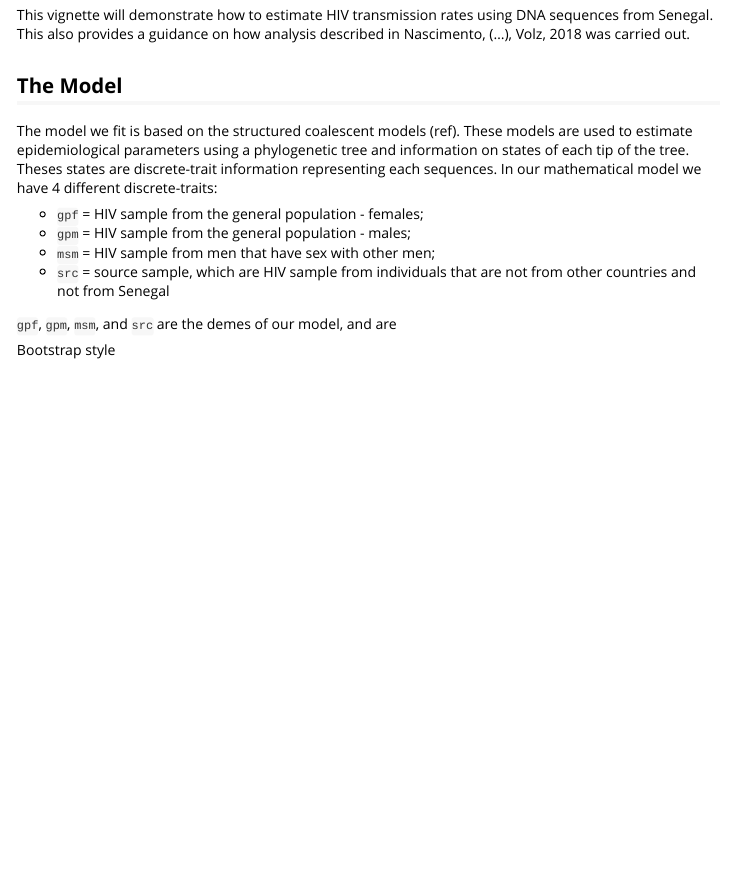
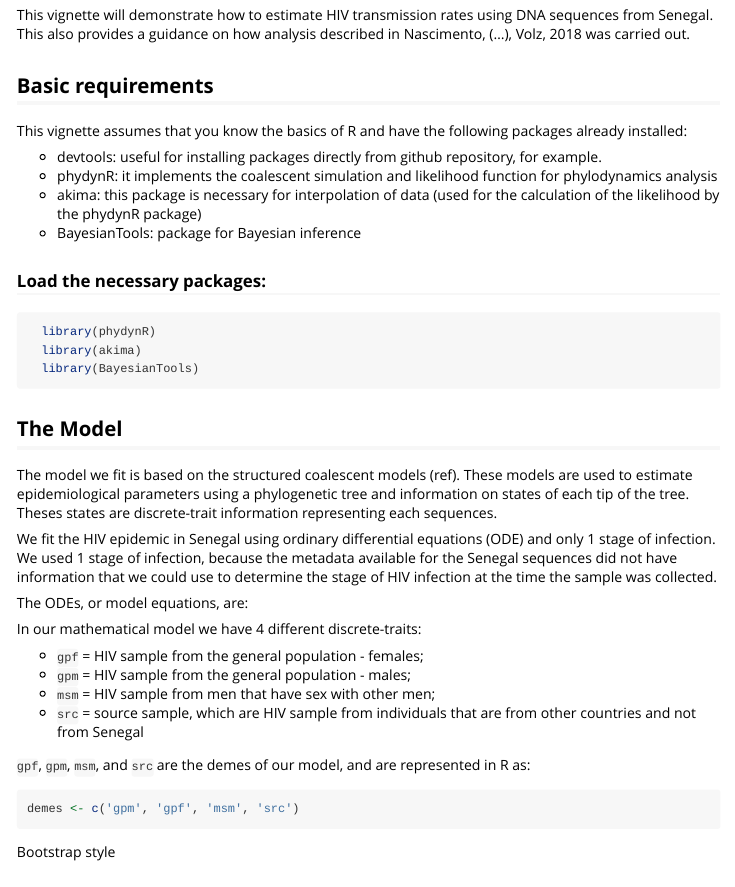
Before and after one commit to thednainus/senegalHIVmodel, an R Markdown document (vignettes/Senegal_HIV_model.Rmd): the page in a window 1100 px wide, from 150 px down. Rendered offline with R 4.5, knitr and Pandoc, with nearby package versions.

Commit message:
Senegal HIV data

````diff
--- a/vignettes/Senegal_HIV_model.Rmd
+++ b/vignettes/Senegal_HIV_model.Rmd
@@ -18,15 +18,46 @@ knitr::opts_chunk$set(
 
 This vignette will demonstrate how to estimate HIV transmission rates using DNA sequences from Senegal. This also provides a guidance on how analysis described in Nascimento, (...), Volz, 2018 was carried out.
 
+## Basic requirements
+This vignette assumes that you know the basics of R and have the following packages already installed:
+
+* devtools: useful for installing packages directly from github         repository, for example.
+* phydynR: it implements the coalescent simulation and likelihood       function for phylodynamics analysis
+* akima: this package is necessary for interpolation of data (used      for the calculation of the likelihood by the phydynR package)
+* BayesianTools: package for Bayesian inference
+
+### Load the necessary packages:
+```r
+  library(phydynR)
+  library(akima)
+  library(BayesianTools)
+```
+
 ## The Model
-The model we fit is based on the structured coalescent models (ref). These models are used to estimate epidemiological parameters using a phylogenetic tree and information on states of each tip of the tree. Theses states are discrete-trait information representing each sequences. In our mathematical model we have 4 different discrete-traits:
+The model we fit is based on the structured coalescent models (ref). These models are used to estimate epidemiological parameters using a phylogenetic tree and information on states of each tip of the tree. Theses states are discrete-trait information representing each sequences.
+
+We fit the HIV epidemic in Senegal using ordinary differential equations (ODE) and only 1 stage of infection. We used 1 stage of infection, because the metadata available for the Senegal sequences did not have information that we could use to determine the stage of HIV infection at the time the sample was collected.
+
+The ODEs, or model equations, are:
+
+
+
+
+
+
+In our mathematical model we have 4 different discrete-traits:
 
 * `gpf` = HIV sample from the general population - females;
 * `gpm` = HIV sample from the general population - males;
 * `msm` = HIV sample from men that have sex with other men;
-* `src` = source sample, which are HIV sample from individuals that are not from other countries and not from Senegal
+* `src` = source sample, which are HIV sample from individuals that are from other countries and not from Senegal
 
-`gpf`, `gpm`, `msm`, and `src` are the demes of our model, and are
+
+
+`gpf`, `gpm`, `msm`, and `src` are the demes of our model, and are represented in R as:
+```{r}
+demes <- c('gpm', 'gpf', 'msm', 'src')
+```
 
 Bootstrap style
 
````
